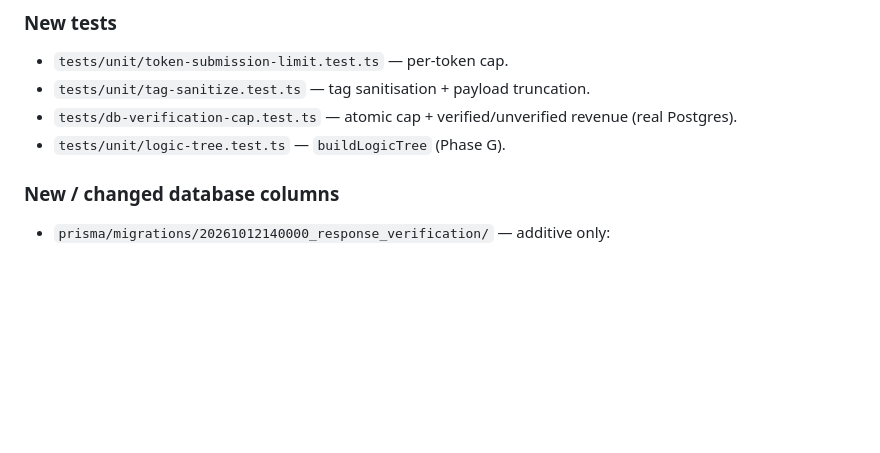
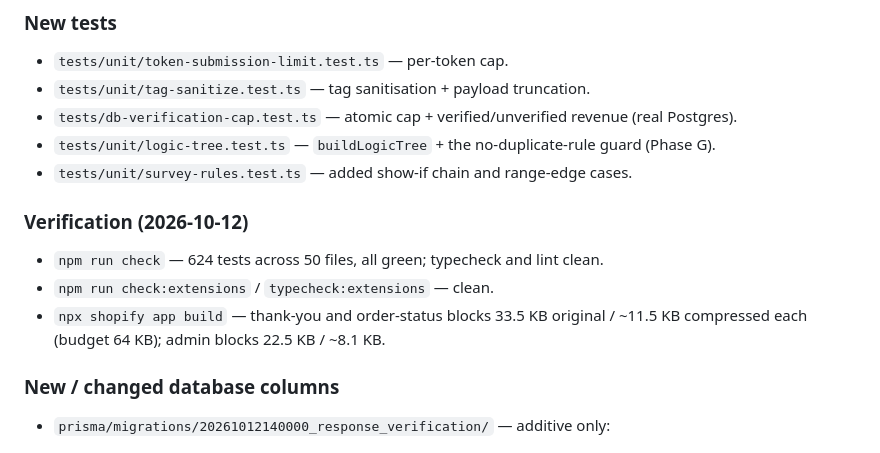
Before and after one commit to bishnusingh698-pixel/sourcetrac, a Markdown page: CHANGES_SUMMARY.md, the part around the change. Drawn GitHub-style; blank space fills up the shorter version.

```diff
--- a/CHANGES_SUMMARY.md
+++ b/CHANGES_SUMMARY.md
@@ -37,7 +37,16 @@ recorded in `COMPLIANCE_MATRIX.md` and `AUDIT_REPORT.md`.
 - `tests/unit/tag-sanitize.test.ts` — tag sanitisation + payload truncation.
 - `tests/db-verification-cap.test.ts` — atomic cap + verified/unverified revenue
   (real Postgres).
-- `tests/unit/logic-tree.test.ts` — `buildLogicTree` (Phase G).
+- `tests/unit/logic-tree.test.ts` — `buildLogicTree` + the no-duplicate-rule
+  guard (Phase G).
+- `tests/unit/survey-rules.test.ts` — added show-if chain and range-edge cases.
+
+### Verification (2026-10-12)
+
+- `npm run check` — 624 tests across 50 files, all green; typecheck and lint clean.
+- `npm run check:extensions` / `typecheck:extensions` — clean.
+- `npx shopify app build` — thank-you and order-status blocks 33.5 KB original /
+  ~11.5 KB compressed each (budget 64 KB); admin blocks 22.5 KB / ~8.1 KB.
 
 ### New / changed database columns
 
```
Also changed, not shown: AUDIT_REPORT.md (+16 -0 lines), FUTURE_TASKS.md (+5 -4 lines).
